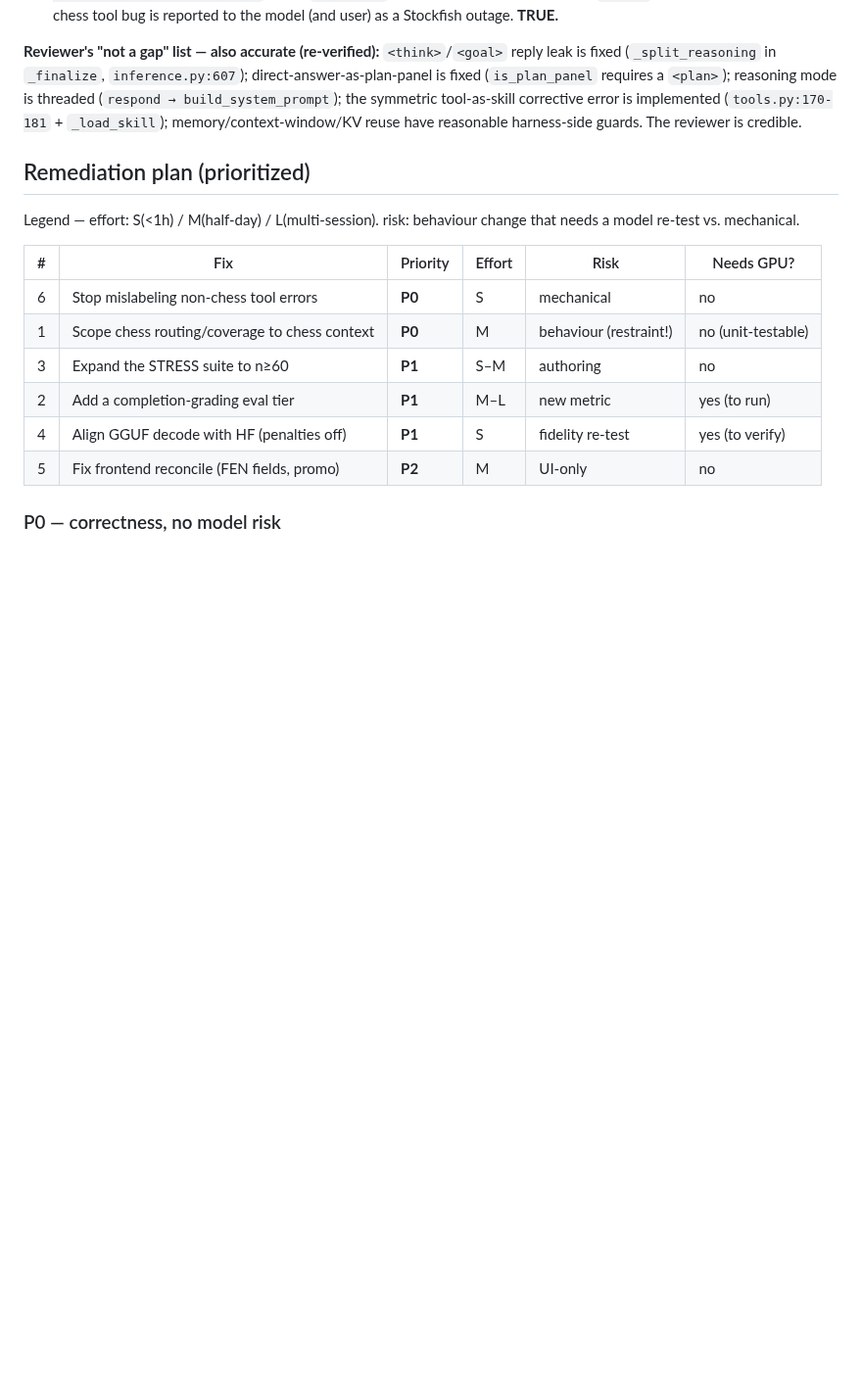
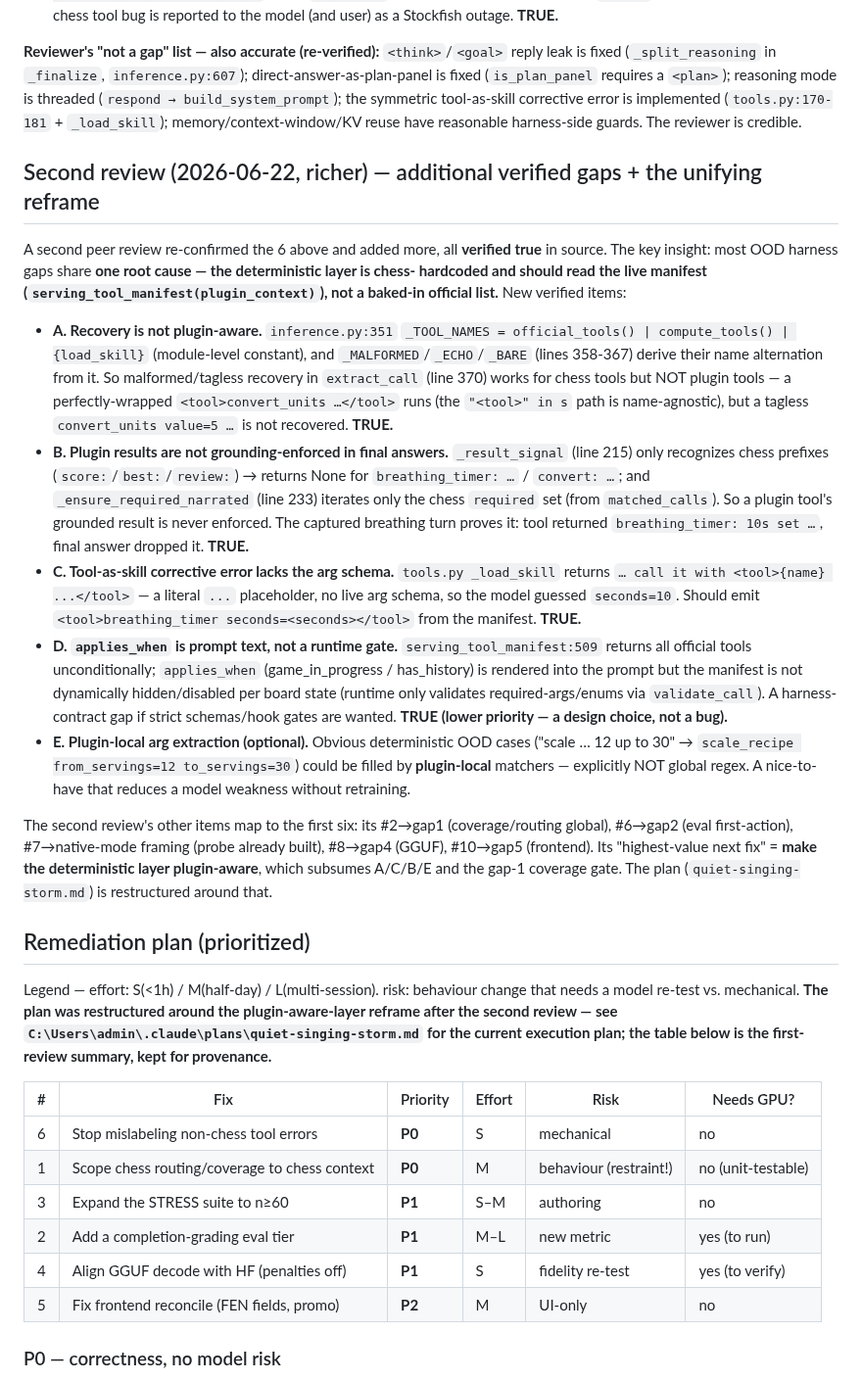
Before and after one commit to RyanDev1st/llm-and-engine, a Markdown page: docs/findings/2026-06-22-peer-review-gap-verification.md, the part around the change. Shown at 98% size. GitHub-like rendering; blank space fills up the shorter version.

Commit message:
docs(finding): second peer review — 4 more verified gaps + the plugin-aware reframe
A second review re-confirmed the first 6 and added (all verified in source):
- A. recovery not plugin-aware (inference.py:351 _TOOL_NAMES is official+compute only;
  _MALFORMED/_ECHO/_BARE can't recover a tagless plugin call).
- B. plugin results not grounding-enforced (_result_signal chess-only prefixes;
  _ensure_required_narrated iterates only the chess `required` set — breathing transcript
  dropped the grounded result).
- C. tool-as-skill corrective error lacks the arg schema (literal "..." placeholder).
- D. applies_when is prompt text, not a runtime manifest gate (lower priority).
Plus E (optional): plugin-local arg-extraction matchers (not global regex).

Unifying insight: one root cause — the deterministic layer is chess-hardcoded and should
read the live manifest. The plan (quiet-singing-storm.md) is restructured around a single
plugin-aware-layer foundation (manifest_view: live_tool_names / tool_schema /
generic_result_signal) feeding recovery, corrective errors, grounding, and the coverage gate.

Co-Authored-By: Claude Opus 4.8 <noreply@anthropic.com>
Claude-Session: https://claude.ai/code/session_01NN8JQHNZsjeNscUsr2THrS

```diff
--- a/docs/findings/2026-06-22-peer-review-gap-verification.md
+++ b/docs/findings/2026-06-22-peer-review-gap-verification.md
@@ -58,10 +58,48 @@ fixed (`_split_reasoning` in `_finalize`, `inference.py:607`); direct-answer-as-
 the symmetric tool-as-skill corrective error is implemented (`tools.py:170-181` + `_load_skill`);
 memory/context-window/KV reuse have reasonable harness-side guards. The reviewer is credible.
 
+## Second review (2026-06-22, richer) — additional verified gaps + the unifying reframe
+
+A second peer review re-confirmed the 6 above and added more, all **verified true** in source. The
+key insight: most OOD harness gaps share **one root cause — the deterministic layer is chess-
+hardcoded and should read the live manifest (`serving_tool_manifest(plugin_context)`), not a baked-in
+official list.** New verified items:
+
+- **A. Recovery is not plugin-aware.** `inference.py:351` `_TOOL_NAMES = official_tools() |
+  compute_tools() | {load_skill}` (module-level constant), and `_MALFORMED`/`_ECHO`/`_BARE`
+  (lines 358-367) derive their name alternation from it. So malformed/tagless recovery in
+  `extract_call` (line 370) works for chess tools but NOT plugin tools — a perfectly-wrapped
+  `<tool>convert_units …</tool>` runs (the `"<tool>" in s` path is name-agnostic), but a tagless
+  `convert_units value=5 …` is not recovered. **TRUE.**
+- **B. Plugin results are not grounding-enforced in final answers.** `_result_signal` (line 215) only
+  recognizes chess prefixes (`score:`/`best:`/`review:`) → returns None for `breathing_timer: …` /
+  `convert: …`; and `_ensure_required_narrated` (line 233) iterates only the chess `required` set
+  (from `matched_calls`). So a plugin tool's grounded result is never enforced. The captured breathing
+  turn proves it: tool returned `breathing_timer: 10s set …`, final answer dropped it. **TRUE.**
+- **C. Tool-as-skill corrective error lacks the arg schema.** `tools.py _load_skill` returns
+  `… call it with <tool>{name} ...</tool>` — a literal `...` placeholder, no live arg schema, so the
+  model guessed `seconds=10`. Should emit `<tool>breathing_timer seconds=<seconds></tool>` from the
+  manifest. **TRUE.**
+- **D. `applies_when` is prompt text, not a runtime gate.** `serving_tool_manifest:509` returns all
+  official tools unconditionally; `applies_when` (game_in_progress / has_history) is rendered into the
+  prompt but the manifest is not dynamically hidden/disabled per board state (runtime only validates
+  required-args/enums via `validate_call`). A harness-contract gap if strict schemas/hook gates are
+  wanted. **TRUE (lower priority — a design choice, not a bug).**
+- **E. Plugin-local arg extraction (optional).** Obvious deterministic OOD cases ("scale … 12 up to
+  30" → `scale_recipe from_servings=12 to_servings=30`) could be filled by **plugin-local** matchers —
+  explicitly NOT global regex. A nice-to-have that reduces a model weakness without retraining.
+
+The second review's other items map to the first six: its #2→gap1 (coverage/routing global), #6→gap2
+(eval first-action), #7→native-mode framing (probe already built), #8→gap4 (GGUF), #10→gap5 (frontend).
+Its "highest-value next fix" = **make the deterministic layer plugin-aware**, which subsumes A/C/B/E
+and the gap-1 coverage gate. The plan (`quiet-singing-storm.md`) is restructured around that.
+
 ## Remediation plan (prioritized)
 
 Legend — effort: S(<1h) / M(half-day) / L(multi-session). risk: behaviour change that needs a model
-re-test vs. mechanical.
+re-test vs. mechanical. **The plan was restructured around the plugin-aware-layer reframe after the
+second review — see `C:\Users\admin\.claude\plans\quiet-singing-storm.md` for the current execution
+plan; the table below is the first-review summary, kept for provenance.**
 
 | # | Fix | Priority | Effort | Risk | Needs GPU? |
 |---|---|---|---|---|---|
```
